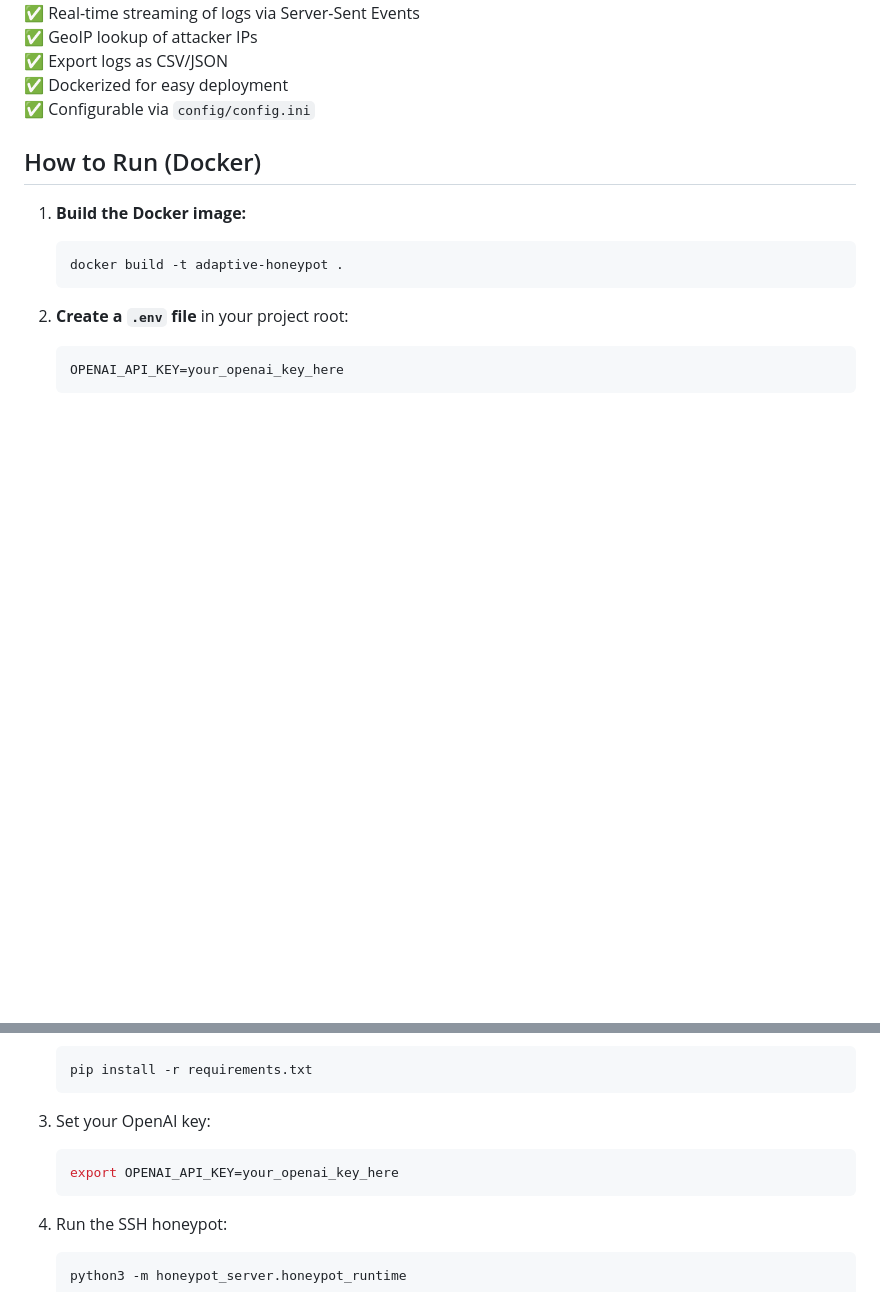
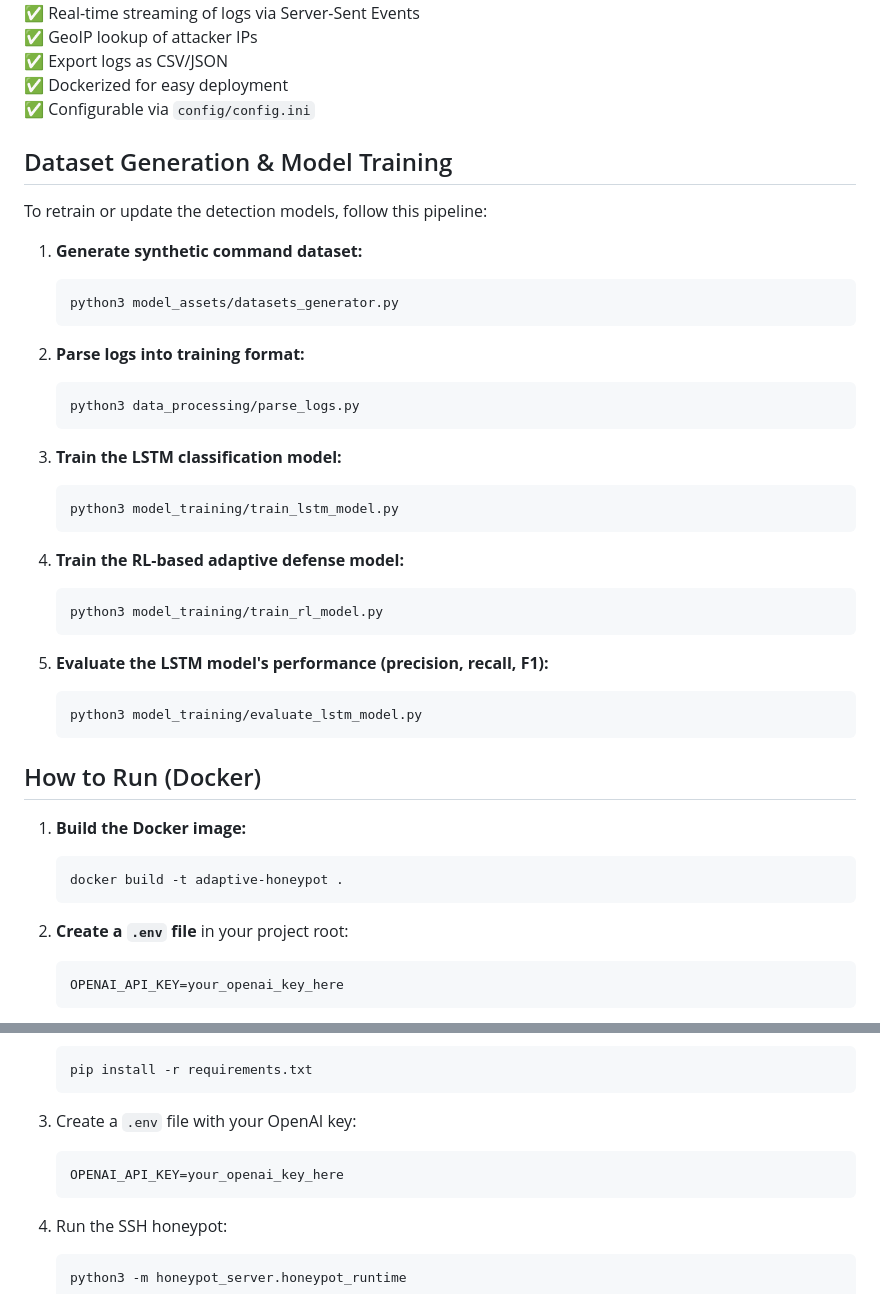
Before and after one commit to Osaid03/Adaptive-Honeypot, a Markdown page: README.md, 2 parts joined by grey strips. Rendered like a GitHub page; blank space fills up the shorter version.

Commit message:
fix/AH-9: update README with dataset generation and model training instructions

````diff
--- a/README.md
+++ b/README.md
@@ -22,6 +22,41 @@ Features
 ✅ Export logs as CSV/JSON
 ✅ Dockerized for easy deployment
 ✅ Configurable via `config/config.ini`
+
+Dataset Generation & Model Training
+-----------------------------------
+
+To retrain or update the detection models, follow this pipeline:
+
+1. **Generate synthetic command dataset:**
+
+    ```bash
+    python3 model_assets/datasets_generator.py
+    ```
+
+2. **Parse logs into training format:**
+
+    ```bash
+    python3 data_processing/parse_logs.py
+    ```
+
+3. **Train the LSTM classification model:**
+
+    ```bash
+    python3 model_training/train_lstm_model.py
+    ```
+
+4. **Train the RL-based adaptive defense model:**
+
+    ```bash
+    python3 model_training/train_rl_model.py
+    ```
+
+5. **Evaluate the LSTM model's performance (precision, recall, F1):**
+
+    ```bash
+    python3 model_training/evaluate_lstm_model.py
+    ```
 
 How to Run (Docker)
 -------------------
@@ -63,10 +98,10 @@ How to Run (Manual)
     pip install -r requirements.txt
     ```
 
-3. Set your OpenAI key:
+3. Create a `.env` file with your OpenAI key:
 
-    ```bash
-    export OPENAI_API_KEY=your_openai_key_here
+    ```env
+    OPENAI_API_KEY=your_openai_key_here
     ```
 
 4. Run the SSH honeypot:
````
